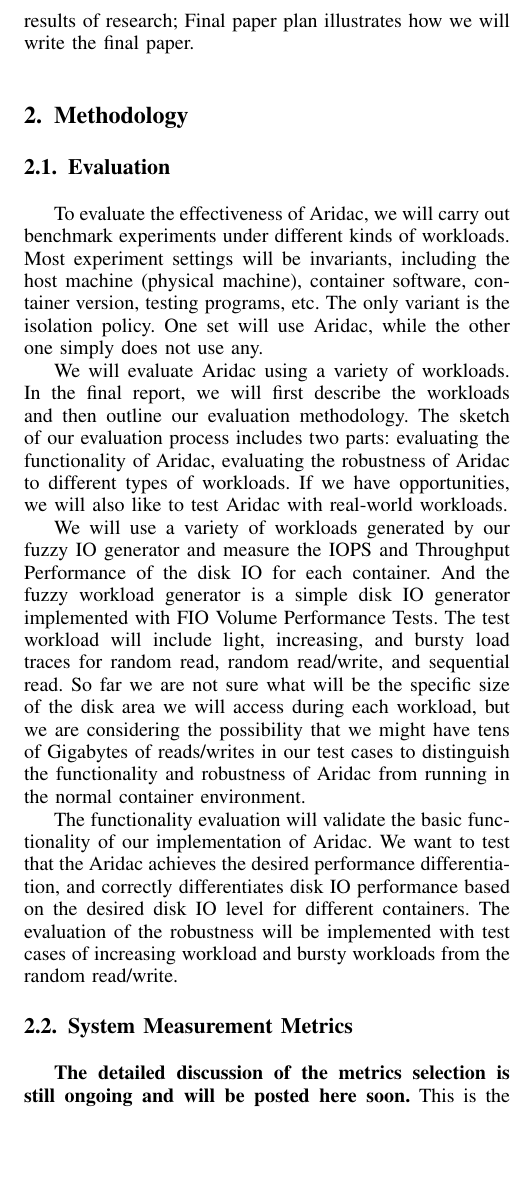
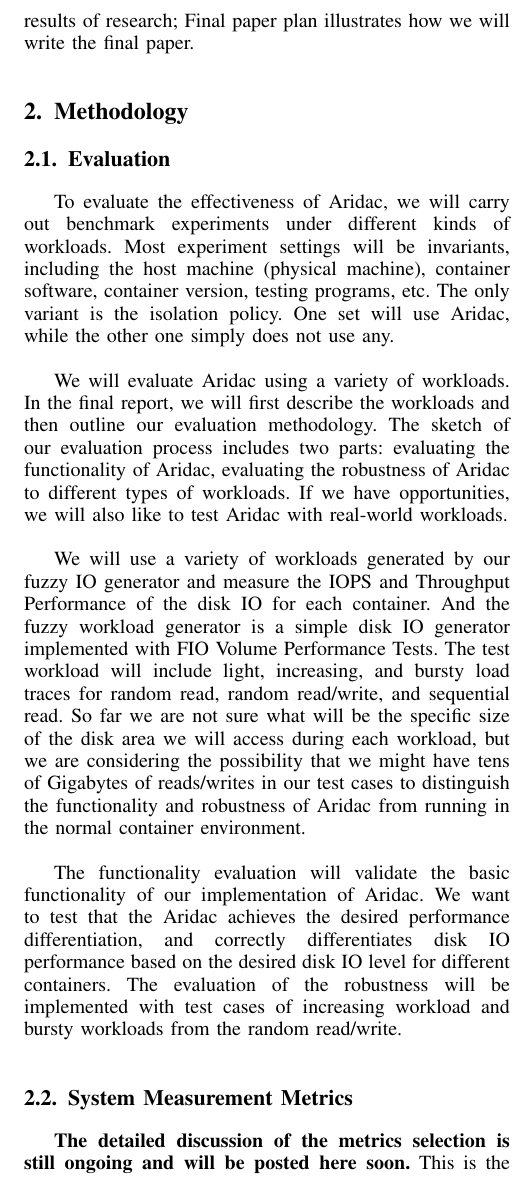
Before and after one commit to callMeBigBen/Aridac, a LaTeX paper (Interim/report.tex): part of one column of page 2 of 3, cut so that both start at the same text, the shorter picture padded with empty space. Compiled offline with pdfLaTeX.

Commit message:
configured paragraph spacing.

```diff
--- a/Interim/report.tex
+++ b/Interim/report.tex
@@ -481,13 +481,13 @@ The rest of the proposal is organized as follows: Methodology section shows how
 
 \section{Methodology}
 \subsection{Evaluation}
-To evaluate the effectiveness of Aridac, we will carry out benchmark experiments under different kinds of workloads. Most experiment settings will be invariants, including the host machine (physical machine), container software, container version, testing programs, etc. The only variant is the isolation policy. One set will use Aridac, while the other one simply does not use any.
+To evaluate the effectiveness of Aridac, we will carry out benchmark experiments under different kinds of workloads. Most experiment settings will be invariants, including the host machine (physical machine), container software, container version, testing programs, etc. The only variant is the isolation policy. One set will use Aridac, while the other one simply does not use any.\\
 
-We will evaluate Aridac using a variety of workloads. In the final report, we will first describe the workloads and then outline our evaluation methodology.  The sketch of our evaluation process includes two parts: evaluating the functionality of Aridac, evaluating the robustness of Aridac to different types of workloads. If we have opportunities, we will also like to test Aridac with real-world workloads.
+We will evaluate Aridac using a variety of workloads. In the final report, we will first describe the workloads and then outline our evaluation methodology.  The sketch of our evaluation process includes two parts: evaluating the functionality of Aridac, evaluating the robustness of Aridac to different types of workloads. If we have opportunities, we will also like to test Aridac with real-world workloads.\\
 
-We will use a variety of workloads generated by our fuzzy IO generator and measure the IOPS and Throughput Performance of the disk IO for each container. And the fuzzy workload generator is a simple disk IO generator implemented with FIO Volume Performance Tests. The test workload will include light, increasing, and bursty load traces for random read, random read/write, and sequential read. So far we are not sure what will be the specific size of the disk area we will access during each workload, but we are considering the possibility that we might have tens of Gigabytes of reads/writes in our test cases to distinguish the functionality and robustness of Aridac from running in the normal container environment.
+We will use a variety of workloads generated by our fuzzy IO generator and measure the IOPS and Throughput Performance of the disk IO for each container. And the fuzzy workload generator is a simple disk IO generator implemented with FIO Volume Performance Tests. The test workload will include light, increasing, and bursty load traces for random read, random read/write, and sequential read. So far we are not sure what will be the specific size of the disk area we will access during each workload, but we are considering the possibility that we might have tens of Gigabytes of reads/writes in our test cases to distinguish the functionality and robustness of Aridac from running in the normal container environment. \\
 
-The functionality evaluation will validate the basic functionality of our implementation of Aridac. We want to test that the Aridac achieves the desired performance differentiation, and correctly differentiates disk IO performance based on the desired disk IO level for different containers. The evaluation of the robustness will be implemented with test cases of increasing workload and bursty workloads from the random read/write.
+The functionality evaluation will validate the basic functionality of our implementation of Aridac. We want to test that the Aridac achieves the desired performance differentiation, and correctly differentiates disk IO performance based on the desired disk IO level for different containers. The evaluation of the robustness will be implemented with test cases of increasing workload and bursty workloads from the random read/write.\\
 
 \subsection{System Measurement Metrics}
 
```
